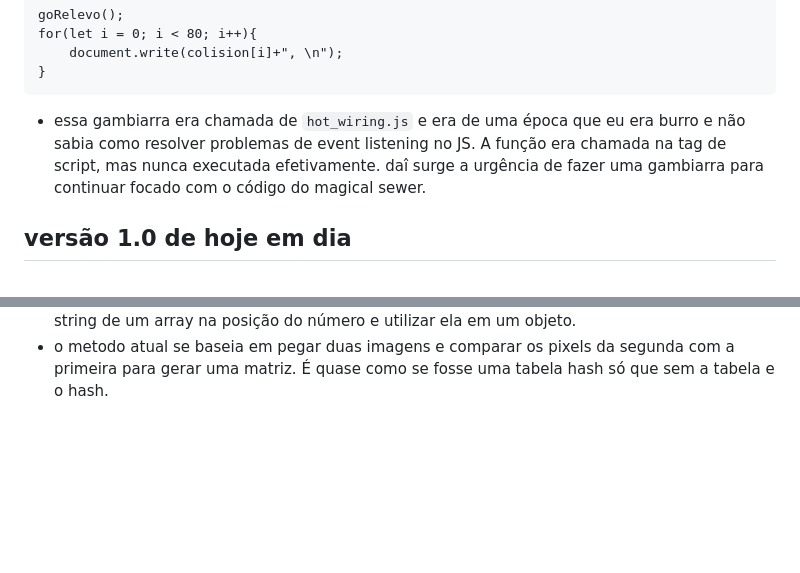
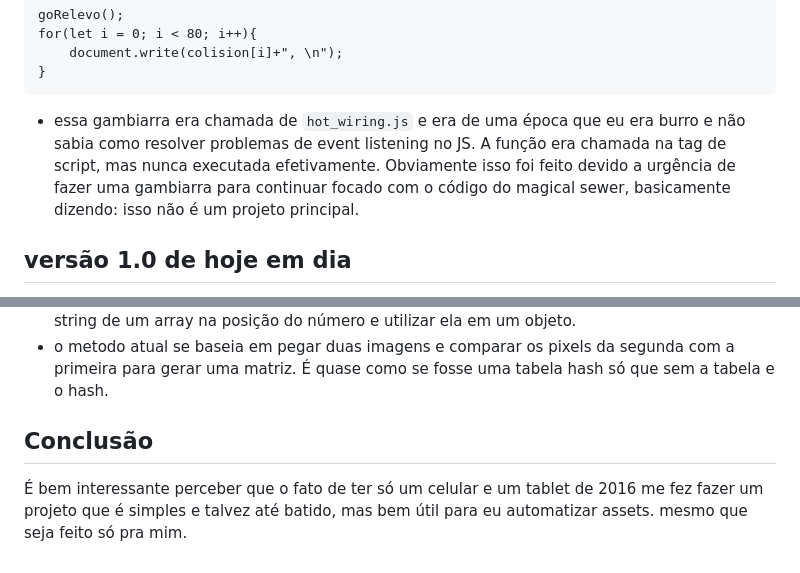
Before and after one commit to Lonlysoft/2Images2tile, a Markdown page: README.md, 2 parts joined by grey strips. GitHub-like rendering; blank space fills up the shorter version.

Commit message:
Atualizar o README.md
eu ainda não dei upload nas imagens :/

````diff
--- a/README.md
+++ b/README.md
@@ -46,7 +46,7 @@ for(let i = 0; i < 80; i++){
 	document.write(colision[i]+", \n");
 }
 ```
- - essa gambiarra era chamada de ```hot_wiring.js``` e era de uma época que eu era burro e não sabia como resolver problemas de event listening no JS. A função era chamada na tag de script, mas nunca executada efetivamente. daî surge a urgência de fazer uma gambiarra para continuar focado com o código do magical sewer.
+ - essa gambiarra era chamada de ```hot_wiring.js``` e era de uma época que eu era burro e não sabia como resolver problemas de event listening no JS. A função era chamada na tag de script, mas nunca executada efetivamente. Obviamente isso foi feito devido a urgência de fazer uma gambiarra para continuar focado com o código do magical sewer, basicamente dizendo: isso não é um projeto principal.
 
 
 versão 1.0 de hoje em dia
@@ -57,3 +57,8 @@ após eu focar no funky pack eu tava mais vacinado contra event listeners e deci
 - por conta disso era necessário um sistema robusto que não dependesse de cores constantes, já que elas mudam de acordo com o contexto.
 - essa preocupação me fez lembrar que as vezes no jogo eu utilizava numeros para tirar uma string de um array na posição do número e utilizar ela em um objeto.
 - o metodo atual se baseia em pegar duas imagens e comparar os pixels da segunda com a primeira para gerar uma matriz. É quase como se fosse uma tabela hash só que sem a tabela e o hash.
+
+Conclusão
+-
+
+É bem interessante perceber que o fato de ter só um celular e um tablet de 2016 me fez fazer um projeto que é simples e talvez até batido, mas bem útil para eu automatizar assets. mesmo que seja feito só pra mim.
````
